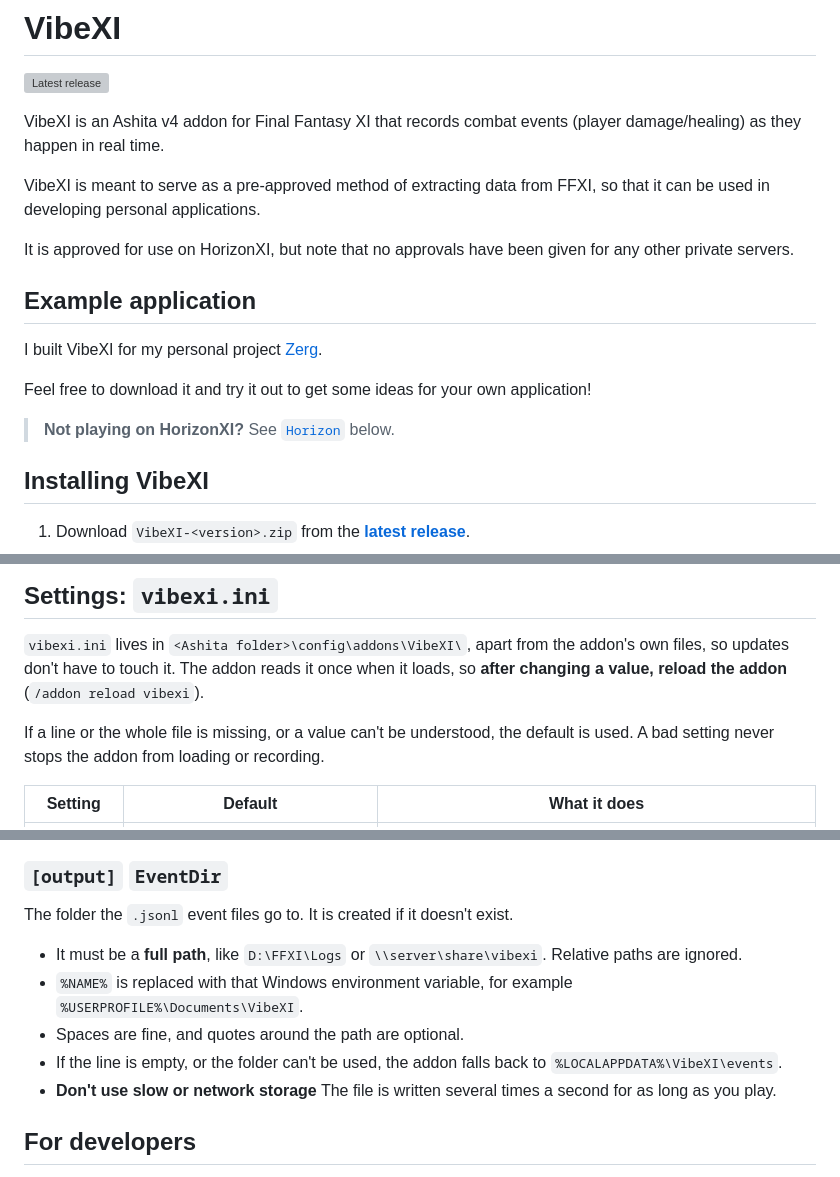
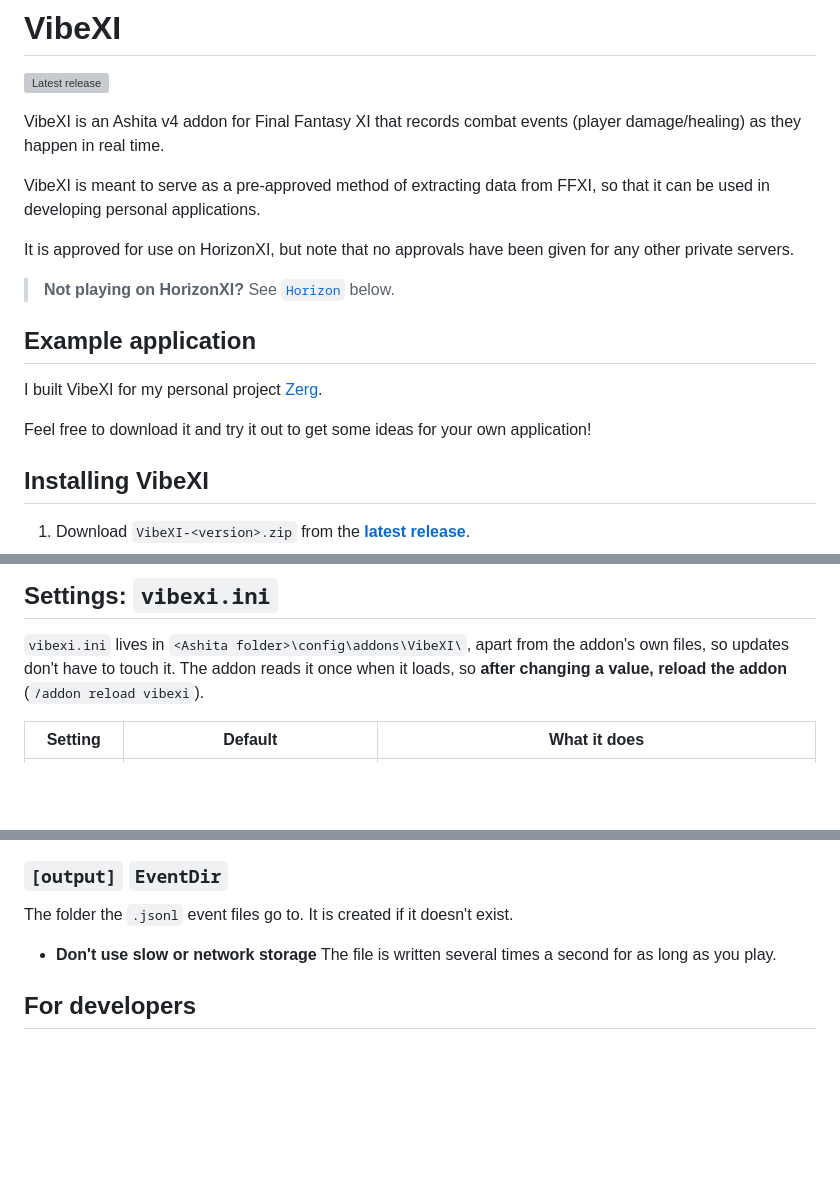
Before and after one commit to HasayaFFXI/VibeXI, a Markdown page: README.md, 3 parts joined by grey strips. Drawn GitHub-style; blank space fills up the shorter version; grey boxes are pictures that could not be loaded.

```diff
--- a/README.md
+++ b/README.md
@@ -7,13 +7,13 @@ VibeXI is an Ashita v4 addon for Final Fantasy XI that records combat events (pl
 VibeXI is meant to serve as a pre-approved method of extracting data from FFXI, so that it can be used in developing personal applications.
 
 It is approved for use on HorizonXI, but note that no approvals have been given for any other private servers.
+> **Not playing on HorizonXI?**  See [`Horizon`](#server-horizon) below.
+
 
 ## Example application
 I built VibeXI for my personal project [Zerg](https://github.com/HasayaFFXI/Zerg).
 
 Feel free to download it and try it out to get some ideas for your own application!
-
-> **Not playing on HorizonXI?**  See [`Horizon`](#server-horizon) below.
 
 ## Installing VibeXI
 
@@ -69,9 +69,6 @@ addon's own files, so updates don't have to touch it. The addon reads it once
 when it loads, so **after changing a value, reload the addon**
 (`/addon reload vibexi`).
 
-If a line or the whole file is missing, or a value can't be understood, the
-default is used. A bad setting never stops the addon from loading or recording.
-
 | Setting | Default | What it does |
 |---|---|---|
 | `Horizon` | `1` | Turns on a fix for how HorizonXI reports some job abilities. Set it to `0` on any other server. |
@@ -91,13 +88,6 @@ really are.
 
 The folder the `.jsonl` event files go to. It is created if it doesn't exist.
 
-- It must be a **full path**, like `D:\FFXI\Logs` or `\\server\share\vibexi`.
-  Relative paths are ignored.
-- `%NAME%` is replaced with that Windows environment variable, for example
-  `%USERPROFILE%\Documents\VibeXI`.
-- Spaces are fine, and quotes around the path are optional.
-- If the line is empty, or the folder can't be used, the addon falls back to
-  `%LOCALAPPDATA%\VibeXI\events`.
 - **Don't use slow or network storage** The file is written several times a
   second for as long as you play.
 
```
